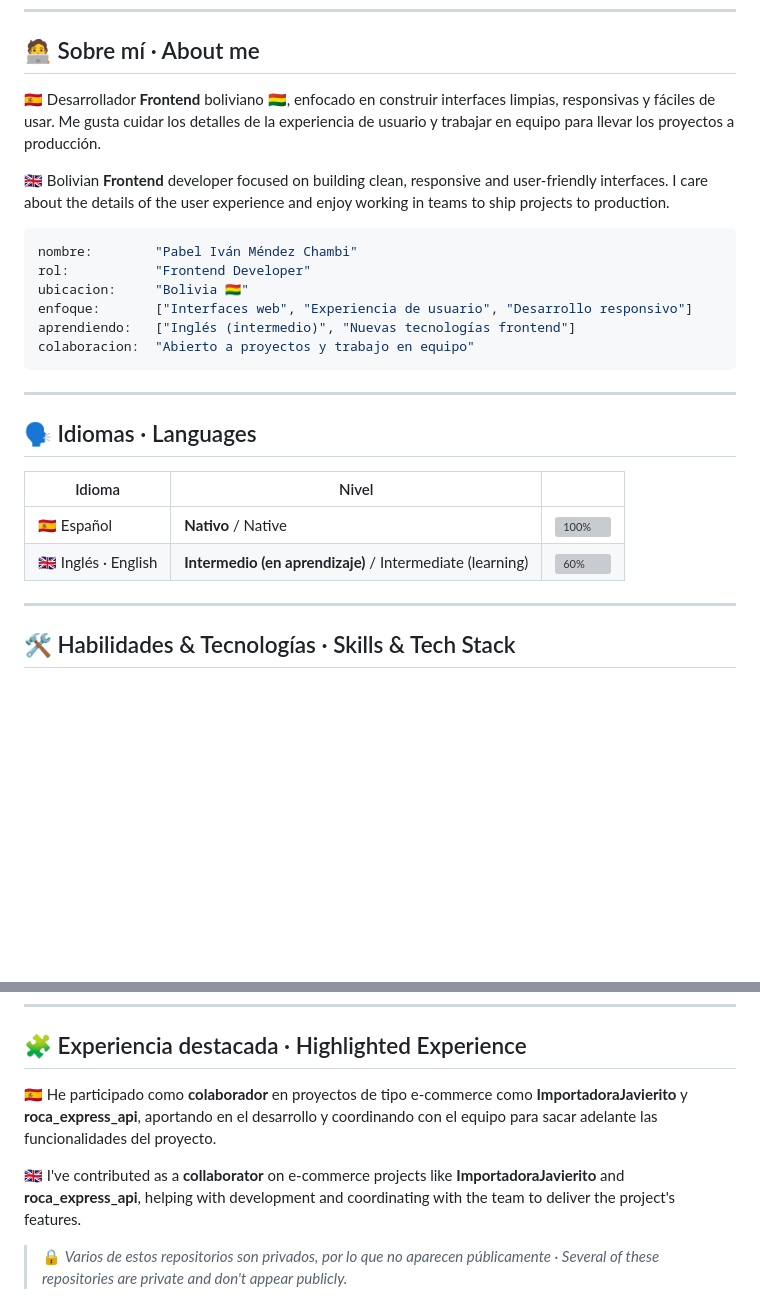
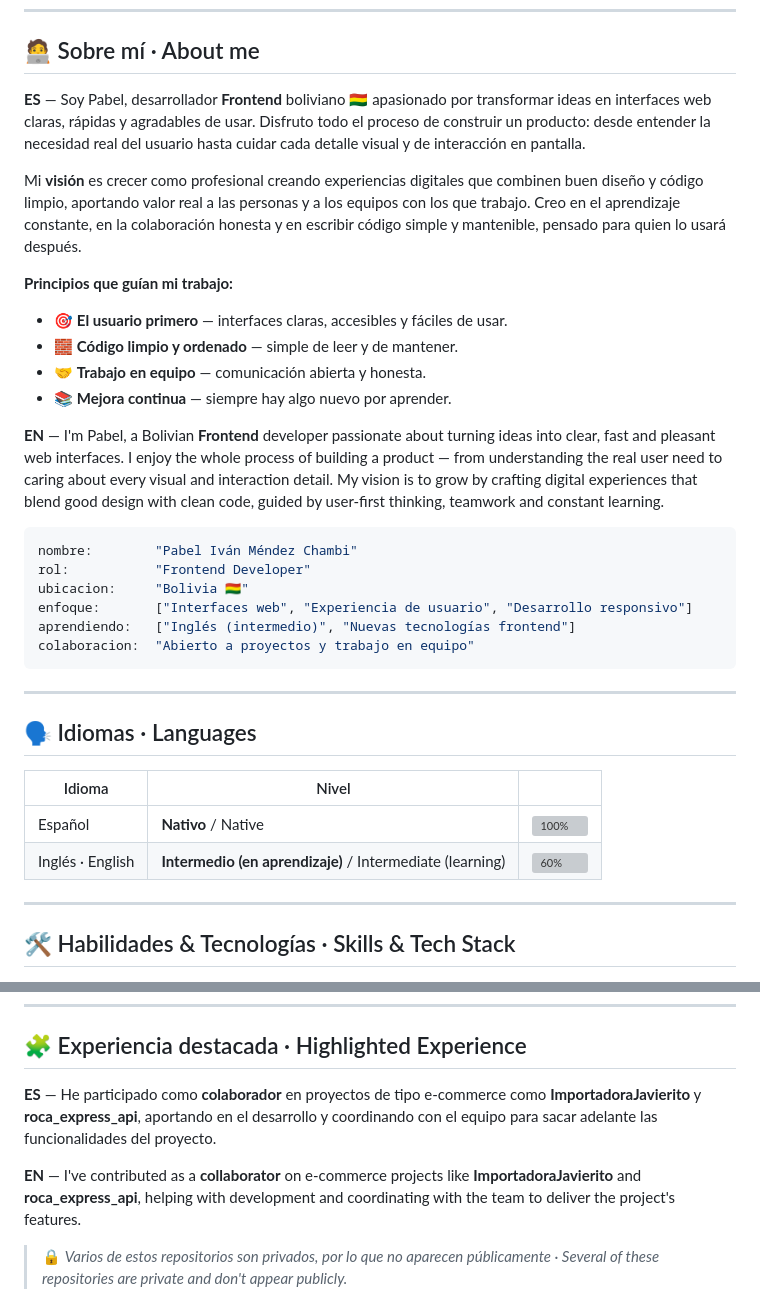
Before and after one commit to JayLoKing/JayLoKing, a Markdown page: README.md, 2 parts joined by grey strips. GitHub-like rendering; blank space fills up the shorter version; grey boxes are pictures that could not be loaded.

Commit message:
Update personal description and language skills

````diff
--- a/README.md
+++ b/README.md
@@ -19,9 +19,17 @@
 
 ## 🧑‍💻 Sobre mí · About me
 
-🇪🇸 Desarrollador **Frontend** boliviano 🇧🇴, enfocado en construir interfaces limpias, responsivas y fáciles de usar. Me gusta cuidar los detalles de la experiencia de usuario y trabajar en equipo para llevar los proyectos a producción.
+**ES** — Soy Pabel, desarrollador **Frontend** boliviano 🇧🇴 apasionado por transformar ideas en interfaces web claras, rápidas y agradables de usar. Disfruto todo el proceso de construir un producto: desde entender la necesidad real del usuario hasta cuidar cada detalle visual y de interacción en pantalla.
 
-🇬🇧 Bolivian **Frontend** developer focused on building clean, responsive and user-friendly interfaces. I care about the details of the user experience and enjoy working in teams to ship projects to production.
+Mi **visión** es crecer como profesional creando experiencias digitales que combinen buen diseño y código limpio, aportando valor real a las personas y a los equipos con los que trabajo. Creo en el aprendizaje constante, en la colaboración honesta y en escribir código simple y mantenible, pensado para quien lo usará después.
+
+**Principios que guían mi trabajo:**
+- 🎯 **El usuario primero** — interfaces claras, accesibles y fáciles de usar.
+- 🧱 **Código limpio y ordenado** — simple de leer y de mantener.
+- 🤝 **Trabajo en equipo** — comunicación abierta y honesta.
+- 📚 **Mejora continua** — siempre hay algo nuevo por aprender.
+
+**EN** — I'm Pabel, a Bolivian **Frontend** developer passionate about turning ideas into clear, fast and pleasant web interfaces. I enjoy the whole process of building a product — from understanding the real user need to caring about every visual and interaction detail. My vision is to grow by crafting digital experiences that blend good design with clean code, guided by user-first thinking, teamwork and constant learning.
 
 ```yaml
 nombre:        "Pabel Iván Méndez Chambi"
@@ -38,8 +46,8 @@ colaboracion:  "Abierto a proyectos y trabajo en equipo"
 
 | Idioma | Nivel | |
 |--------|-------|---|
-| 🇪🇸 Español | **Nativo** / Native | ![100%](https://geps.dev/progress/100?dangerColor=800000&warningColor=ff9900&successColor=006600) |
-| 🇬🇧 Inglés · English | **Intermedio (en aprendizaje)** / Intermediate (learning) | ![60%](https://geps.dev/progress/60?dangerColor=800000&warningColor=ff9900&successColor=006600) |
+| Español | **Nativo** / Native | ![100%](https://geps.dev/progress/100?dangerColor=800000&warningColor=ff9900&successColor=006600) |
+| Inglés · English | **Intermedio (en aprendizaje)** / Intermediate (learning) | ![60%](https://geps.dev/progress/60?dangerColor=800000&warningColor=ff9900&successColor=006600) |
 
 ---
 
@@ -96,9 +104,9 @@ colaboracion:  "Abierto a proyectos y trabajo en equipo"
 
 ## 🧩 Experiencia destacada · Highlighted Experience
 
-🇪🇸 He participado como **colaborador** en proyectos de tipo e-commerce como **ImportadoraJavierito** y **roca_express_api**, aportando en el desarrollo y coordinando con el equipo para sacar adelante las funcionalidades del proyecto.
+**ES** — He participado como **colaborador** en proyectos de tipo e-commerce como **ImportadoraJavierito** y **roca_express_api**, aportando en el desarrollo y coordinando con el equipo para sacar adelante las funcionalidades del proyecto.
 
-🇬🇧 I've contributed as a **collaborator** on e-commerce projects like **ImportadoraJavierito** and **roca_express_api**, helping with development and coordinating with the team to deliver the project's features.
+**EN** — I've contributed as a **collaborator** on e-commerce projects like **ImportadoraJavierito** and **roca_express_api**, helping with development and coordinating with the team to deliver the project's features.
 
 > 🔒 *Varios de estos repositorios son privados, por lo que no aparecen públicamente · Several of these repositories are private and don't appear publicly.*
 
````
